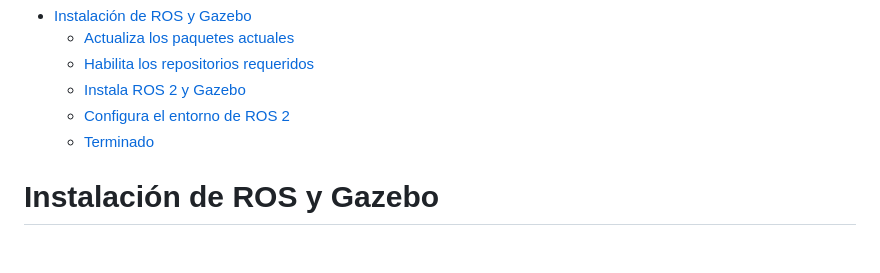
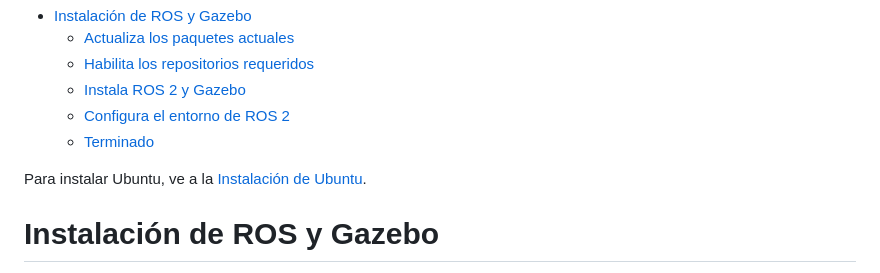
Before and after one commit to ramoned657/Robotica, a Markdown page: docs/markdown/Instalacion-Ros.md, the part around the change. GitHub-like rendering; blank space fills up the shorter version.

```diff
--- a/docs/markdown/Instalación Ros.md
+++ b/docs/markdown/Instalacion-Ros.md
@@ -4,6 +4,8 @@
   - [Instala ROS 2 y Gazebo](#instala-ros-2-y-gazebo)
   - [Configura el entorno de ROS 2](#configura-el-entorno-de-ros-2)
   - [Terminado](#terminado)
+
+Para instalar Ubuntu, ve a la [Instalación de Ubuntu](Instalacion-Ubuntu-WSL.md).
 # Instalación de ROS y Gazebo
 Para configurar ROS, puedes seguir los pasos que aparecen en la [página ofical de ROS](https://docs.ros.org/en/jazzy/Installation/Ubuntu-Install-Debs.html), pero aquí lo explicaré para los fines de la clase. Recuerda observar bien si aparece un error.
 
```
Also changed, not shown: docs/markdown/Instalacion-Ubuntu-WSL.md (renamed from docs/markdown/Instalación de Ubuntu en WSL.md, +17 -3 lines).
